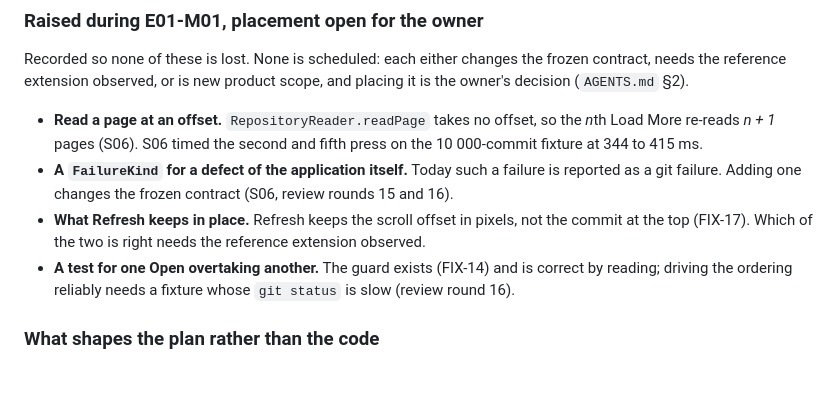
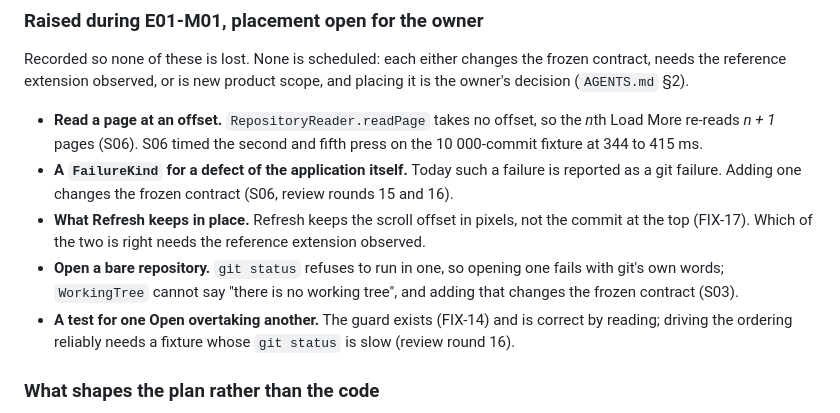
Before and after one commit to paulo-raoni/git-graphical-standalone, a Markdown page: docs/PLAN.md, the part around the change. Drawn GitHub-style; blank space fills up the shorter version.

Commit message:
docs(plan): record the bare repository as raised and unplaced

```diff
--- a/docs/PLAN.md
+++ b/docs/PLAN.md
@@ -349,6 +349,8 @@ reference extension observed, or is new product scope, and placing it is the own
   failure. Adding one changes the frozen contract (S06, review rounds 15 and 16).
 - **What Refresh keeps in place.** Refresh keeps the scroll offset in pixels, not the commit at the top
   (FIX-17). Which of the two is right needs the reference extension observed.
+- **Open a bare repository.** `git status` refuses to run in one, so opening one fails with git's own words;
+  `WorkingTree` cannot say "there is no working tree", and adding that changes the frozen contract (S03).
 - **A test for one Open overtaking another.** The guard exists (FIX-14) and is correct by reading; driving
   the ordering reliably needs a fixture whose `git status` is slow (review round 16).
 
```
